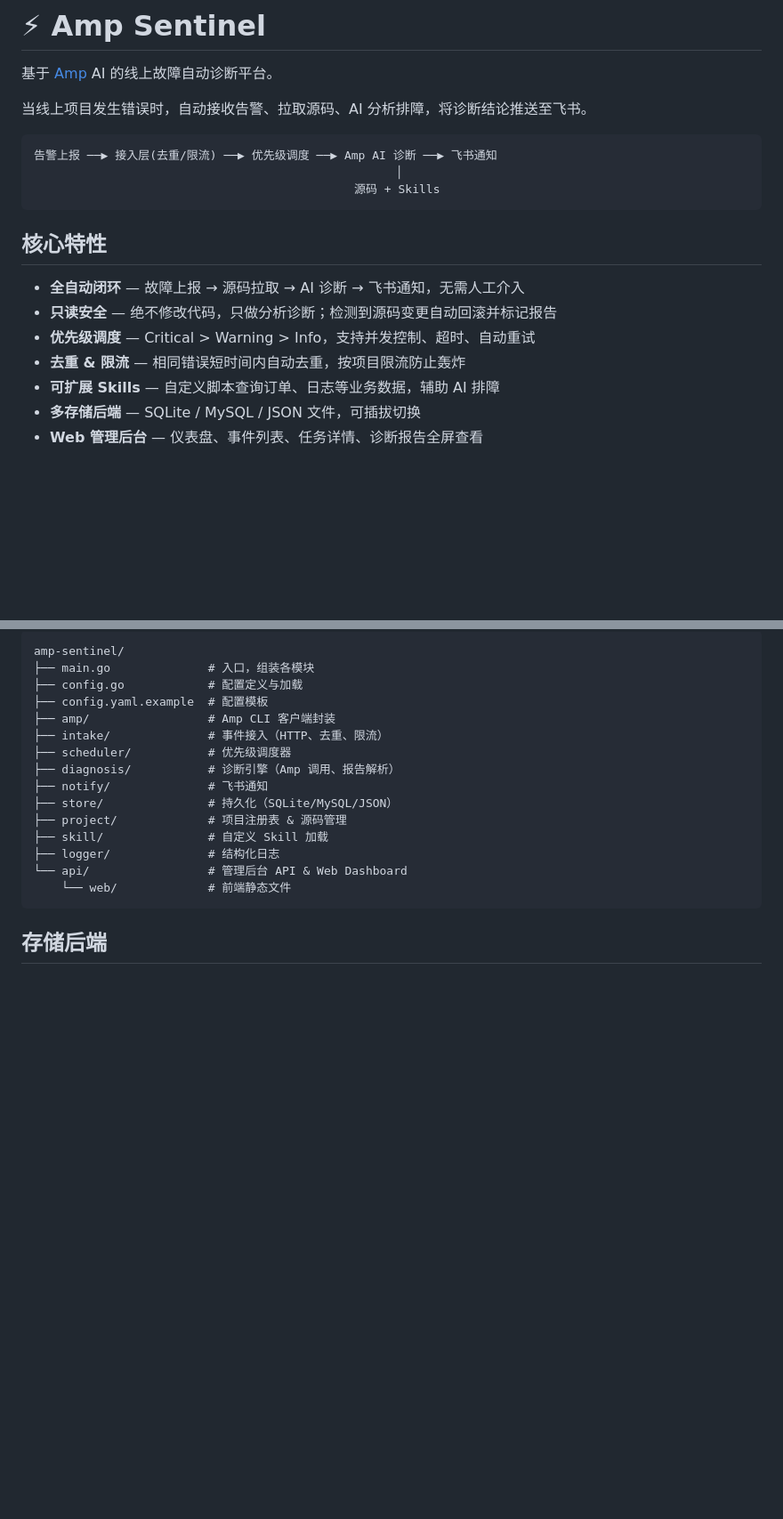
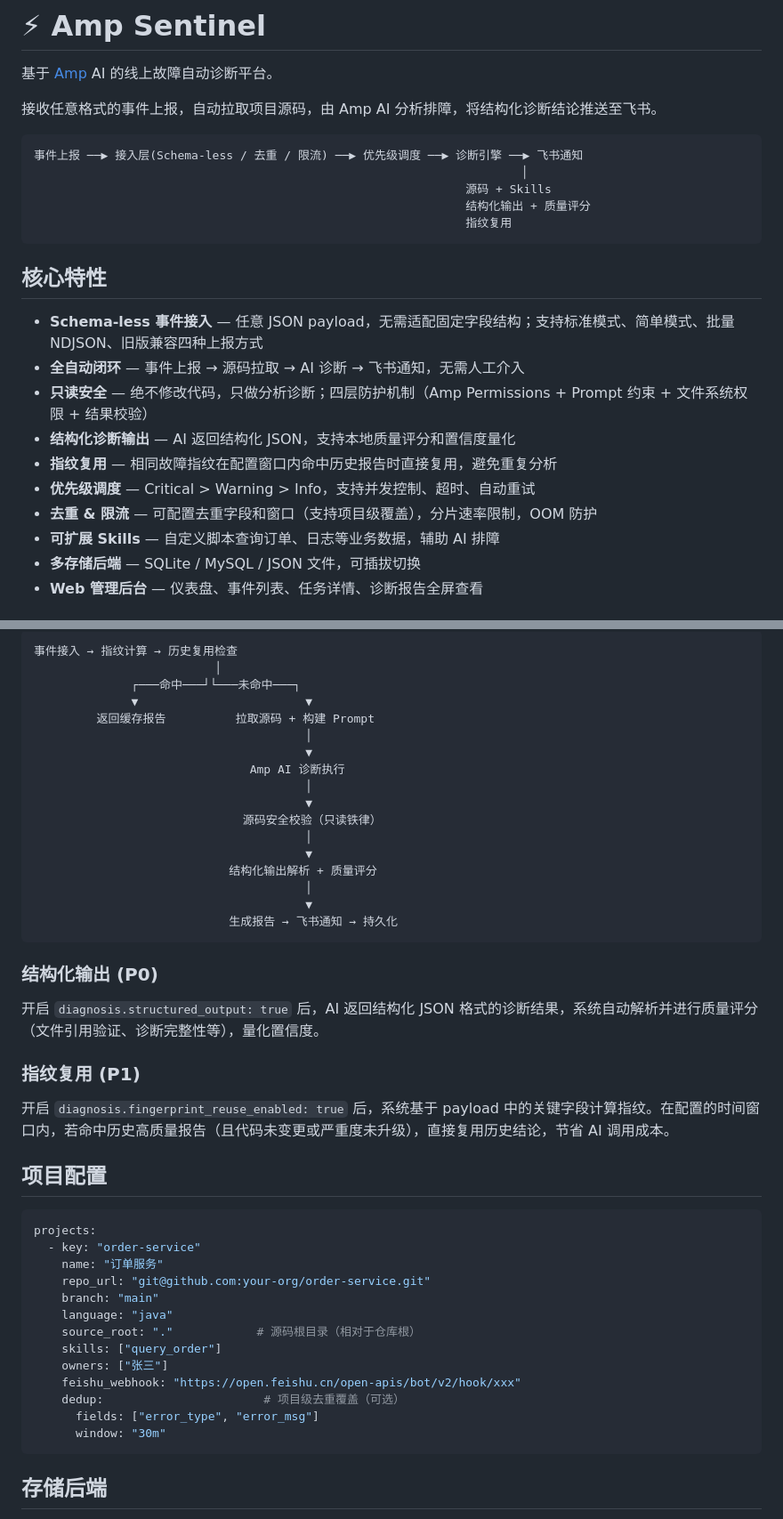
Before and after one commit to egret135/amp-sentinel, a Markdown page: README.md, 2 parts joined by grey strips. Shown at 89% size. GitHub-like rendering; blank space fills up the shorter version.

````diff
--- a/README.md
+++ b/README.md
@@ -2,20 +2,25 @@
 
 基于 [Amp](https://ampcode.com) AI 的线上故障自动诊断平台。
 
-当线上项目发生错误时，自动接收告警、拉取源码、AI 分析排障，将诊断结论推送至飞书。
+接收任意格式的事件上报，自动拉取项目源码，由 Amp AI 分析排障，将结构化诊断结论推送至飞书。
 
 ```
-告警上报 ──▶ 接入层(去重/限流) ──▶ 优先级调度 ──▶ Amp AI 诊断 ──▶ 飞书通知
-                                                    │
-                                              源码 + Skills
+事件上报 ──▶ 接入层(Schema-less / 去重 / 限流) ──▶ 优先级调度 ──▶ 诊断引擎 ──▶ 飞书通知
+                                                                      │
+                                                              源码 + Skills
+                                                              结构化输出 + 质量评分
+                                                              指纹复用
 ```
 
 ## 核心特性
 
-- **全自动闭环** — 故障上报 → 源码拉取 → AI 诊断 → 飞书通知，无需人工介入
-- **只读安全** — 绝不修改代码，只做分析诊断；检测到源码变更自动回滚并标记报告
+- **Schema-less 事件接入** — 任意 JSON payload，无需适配固定字段结构；支持标准模式、简单模式、批量 NDJSON、旧版兼容四种上报方式
+- **全自动闭环** — 事件上报 → 源码拉取 → AI 诊断 → 飞书通知，无需人工介入
+- **只读安全** — 绝不修改代码，只做分析诊断；四层防护机制（Amp Permissions + Prompt 约束 + 文件系统权限 + 结果校验）
+- **结构化诊断输出** — AI 返回结构化 JSON，支持本地质量评分和置信度量化
+- **指纹复用** — 相同故障指纹在配置窗口内命中历史报告时直接复用，避免重复分析
 - **优先级调度** — Critical > Warning > Info，支持并发控制、超时、自动重试
-- **去重 & 限流** — 相同错误短时间内自动去重，按项目限流防止轰炸
+- **去重 & 限流** — 可配置去重字段和窗口（支持项目级覆盖），分片速率限制，OOM 防护
 - **可扩展 Skills** — 自定义脚本查询订单、日志等业务数据，辅助 AI 排障
 - **多存储后端** — SQLite / MySQL / JSON 文件，可插拔切换
 - **Web 管理后台** — 仪表盘、事件列表、任务详情、诊断报告全屏查看
@@ -100,20 +152,48 @@ curl -X POST http://localhost:8080/api/v1/incidents \
 
 ```
-amp-sentinel/
-├── main.go              # 入口，组装各模块
-├── config.go            # 配置定义与加载
-├── config.yaml.example  # 配置模板
-├── amp/                 # Amp CLI 客户端封装
-├── intake/              # 事件接入（HTTP、去重、限流）
-├── scheduler/           # 优先级调度器
-├── diagnosis/           # 诊断引擎（Amp 调用、报告解析）
-├── notify/              # 飞书通知
-├── store/               # 持久化（SQLite/MySQL/JSON）
-├── project/             # 项目注册表 & 源码管理
-├── skill/               # 自定义 Skill 加载
-├── logger/              # 结构化日志
-└── api/                 # 管理后台 API & Web Dashboard
-    └── web/             # 前端静态文件
+事件接入 → 指纹计算 → 历史复用检查
+                          │
+              ┌───命中───┘└───未命中───┐
+              ▼                        ▼
+         返回缓存报告          拉取源码 + 构建 Prompt
+                                       │
+                                       ▼
+                               Amp AI 诊断执行
+                                       │
+                                       ▼
+                              源码安全校验（只读铁律）
+                                       │
+                                       ▼
+                            结构化输出解析 + 质量评分
+                                       │
+                                       ▼
+                            生成报告 → 飞书通知 → 持久化
+```
+
+### 结构化输出 (P0)
+
+开启 `diagnosis.structured_output: true` 后，AI 返回结构化 JSON 格式的诊断结果，系统自动解析并进行质量评分（文件引用验证、诊断完整性等），量化置信度。
+
+### 指纹复用 (P1)
+
+开启 `diagnosis.fingerprint_reuse_enabled: true` 后，系统基于 payload 中的关键字段计算指纹。在配置的时间窗口内，若命中历史高质量报告（且代码未变更或严重度未升级），直接复用历史结论，节省 AI 调用成本。
+
+## 项目配置
+
+```yaml
+projects:
+  - key: "order-service"
+    name: "订单服务"
+    repo_url: "git@github.com:your-org/order-service.git"
+    branch: "main"
+    language: "java"
+    source_root: "."            # 源码根目录（相对于仓库根）
+    skills: ["query_order"]
+    owners: ["张三"]
+    feishu_webhook: "https://open.feishu.cn/open-apis/bot/v2/hook/xxx"
+    dedup:                       # 项目级去重覆盖（可选）
+      fields: ["error_type", "error_msg"]
+      window: "30m"
 ```
 
 ## 存储后端
````
Also changed, not shown: other parts of README.md (+104 -19 lines).
